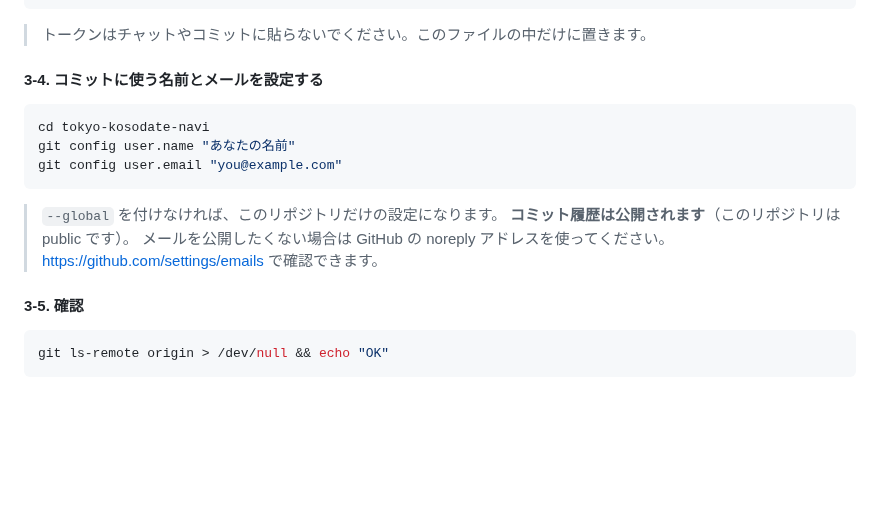
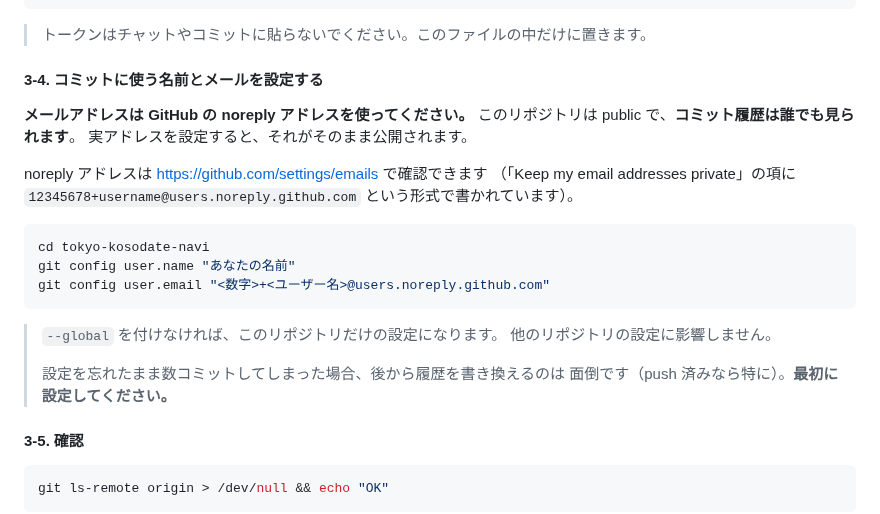
Before and after one commit to NAKAHARA-Yuki/tokyo-kosodate-navi, a Markdown page: docs/onboarding.md, the part around the change. Rendered like a GitHub page; blank space fills up the shorter version.

Commit message:
docs: コミットのメールアドレスは noreply を使う方針にする
このリポジトリは public なので、コミット履歴のメールアドレスは誰でも見られる。
実アドレスを設定すると、そのまま公開され続ける。

onboarding では「公開したくなければ noreply も使える」という書き方をしていたが、
既定を noreply にした。後から履歴を書き換えるのは push 済みだと面倒なので、
最初に設定してもらう必要がある。

CONTRIBUTING のセキュリティ節と CLAUDE.md の約束事にも入れた。

あわせて、このブランチの未マージコミット5件の作者を noreply に書き換えた。
main 上の初期3件は保護されていて force push できないため残っている。

Co-Authored-By: Claude Opus 5 <noreply@anthropic.com>
Claude-Session: https://claude.ai/code/session_01VYdCXWFy1pMWpSMap9ymMN

````diff
--- a/docs/onboarding.md
+++ b/docs/onboarding.md
@@ -98,16 +98,25 @@ git config --global credential.helper store
 
 #### 3-4. コミットに使う名前とメールを設定する
 
+**メールアドレスは GitHub の noreply アドレスを使ってください。**
+このリポジトリは public で、**コミット履歴は誰でも見られます**。
+実アドレスを設定すると、それがそのまま公開されます。
+
+noreply アドレスは https://github.com/settings/emails で確認できます
+（「Keep my email addresses private」の項に `12345678+username@users.noreply.github.com`
+という形式で書かれています）。
+
 ```bash
 cd tokyo-kosodate-navi
 git config user.name "あなたの名前"
-git config user.email "you@example.com"
+git config user.email "<数字>+<ユーザー名>@users.noreply.github.com"
 ```
 
 > `--global` を付けなければ、このリポジトリだけの設定になります。
-> **コミット履歴は公開されます**（このリポジトリは public です）。
-> メールを公開したくない場合は GitHub の noreply アドレスを使ってください。
-> https://github.com/settings/emails で確認できます。
+> 他のリポジトリの設定に影響しません。
+>
+> 設定を忘れたまま数コミットしてしまった場合、後から履歴を書き換えるのは
+> 面倒です（push 済みなら特に）。**最初に設定してください。**
 
 #### 3-5. 確認
 
````
Also changed, not shown: CLAUDE.md (+2 -0 lines), CONTRIBUTING.md (+3 -0 lines).
